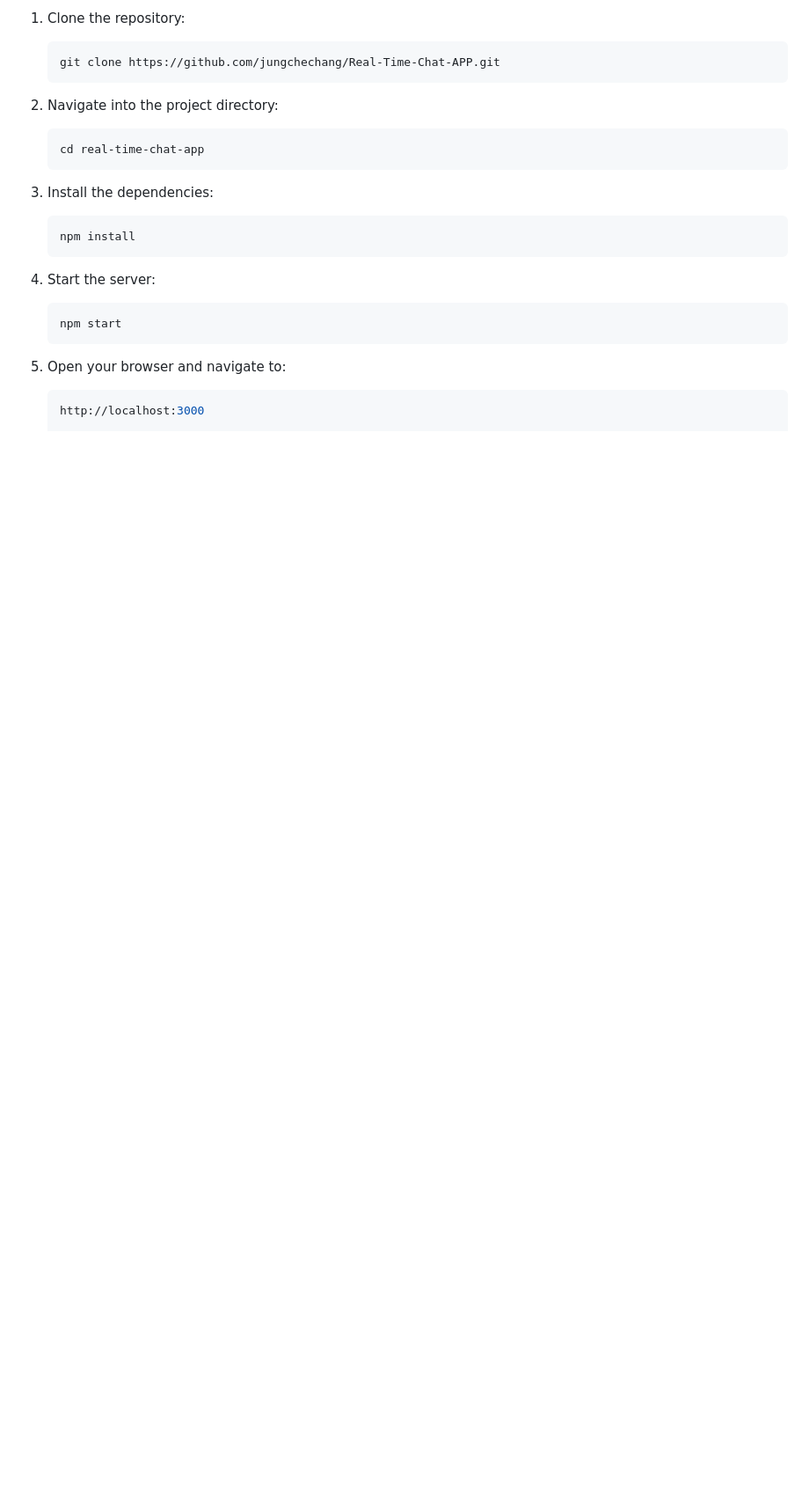
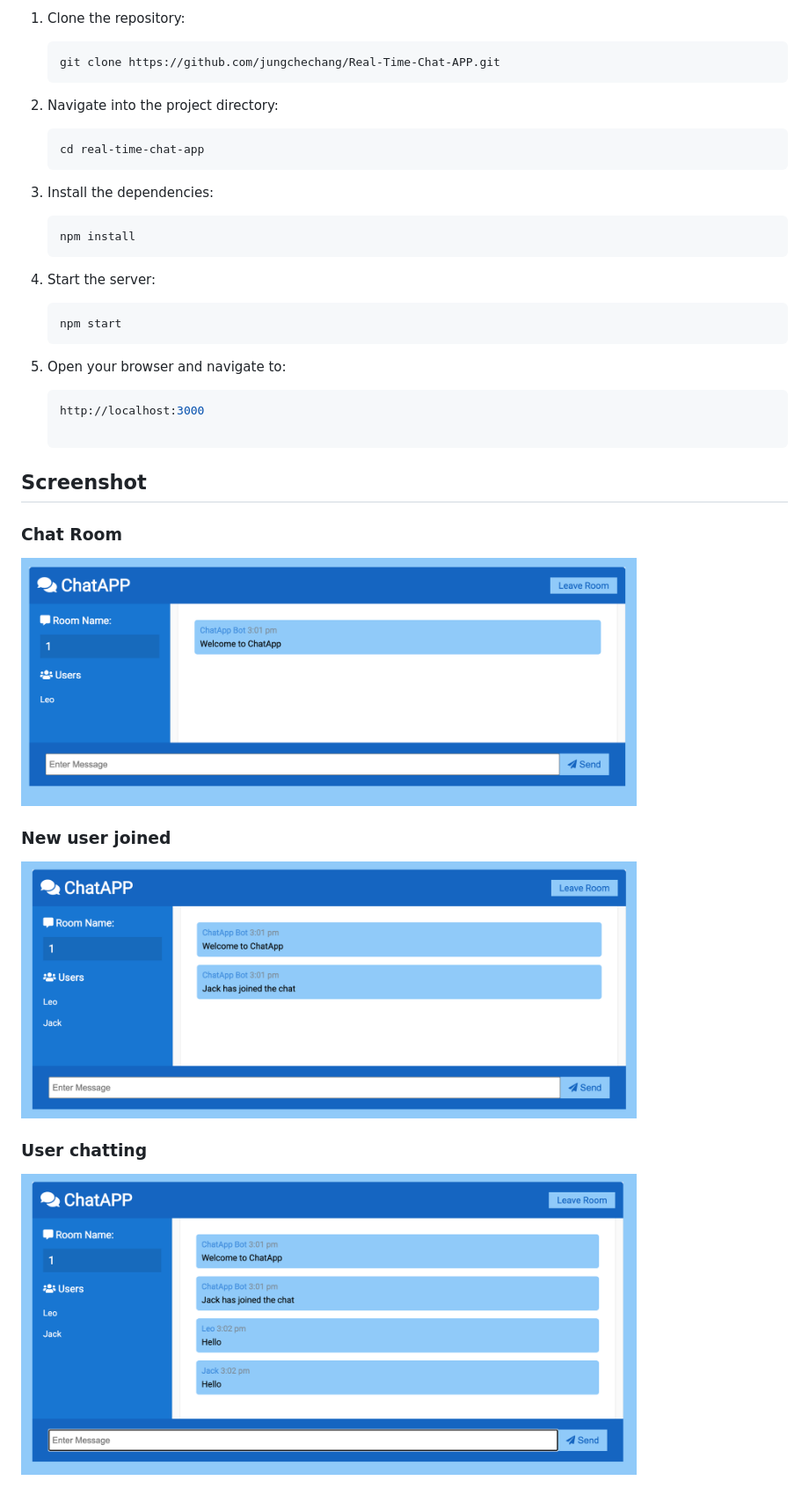
Before and after one commit to JungCheChang/Real-Time-Chat-APP, a Markdown page: README.md, the part around the change. Shown: that part at 88% size. Rendered like a GitHub page; pictures changed too: readme/chat.png (added), readme/new_user.png (added), readme/room.png (added); blank space fills up the shorter version.

````diff
--- a/README.md
+++ b/README.md
@@ -43,3 +43,13 @@ Make sure you have the following installed:
 5. Open your browser and navigate to:
     ```bash
     http://localhost:3000
+
+## Screenshot
+### Chat Room
+<img src="readme/room.png" width=700px>
+
+### New user joined
+<img src="readme/new_user.png" width=700px>
+
+### User chatting
+<img src="readme/chat.png" width=700px>
````
